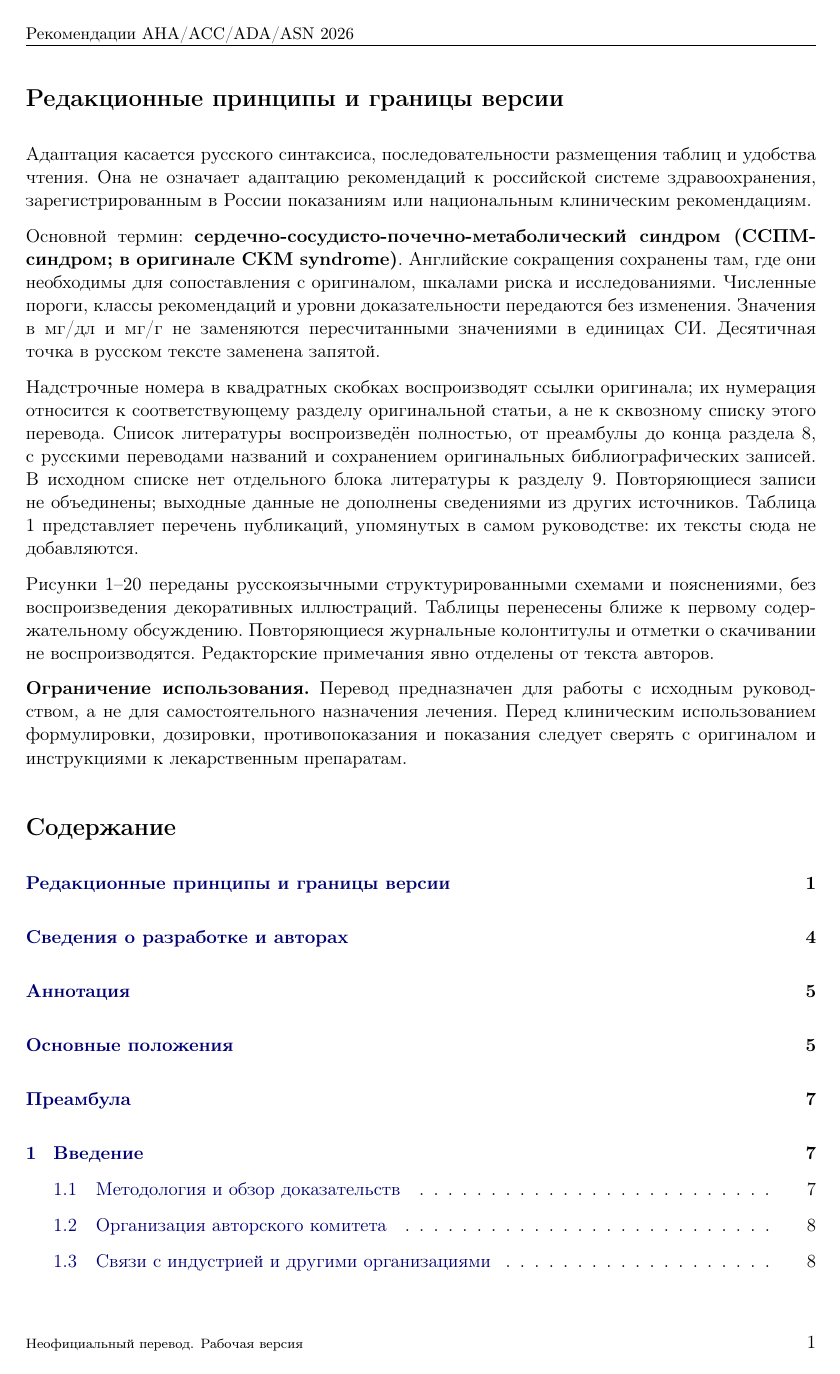
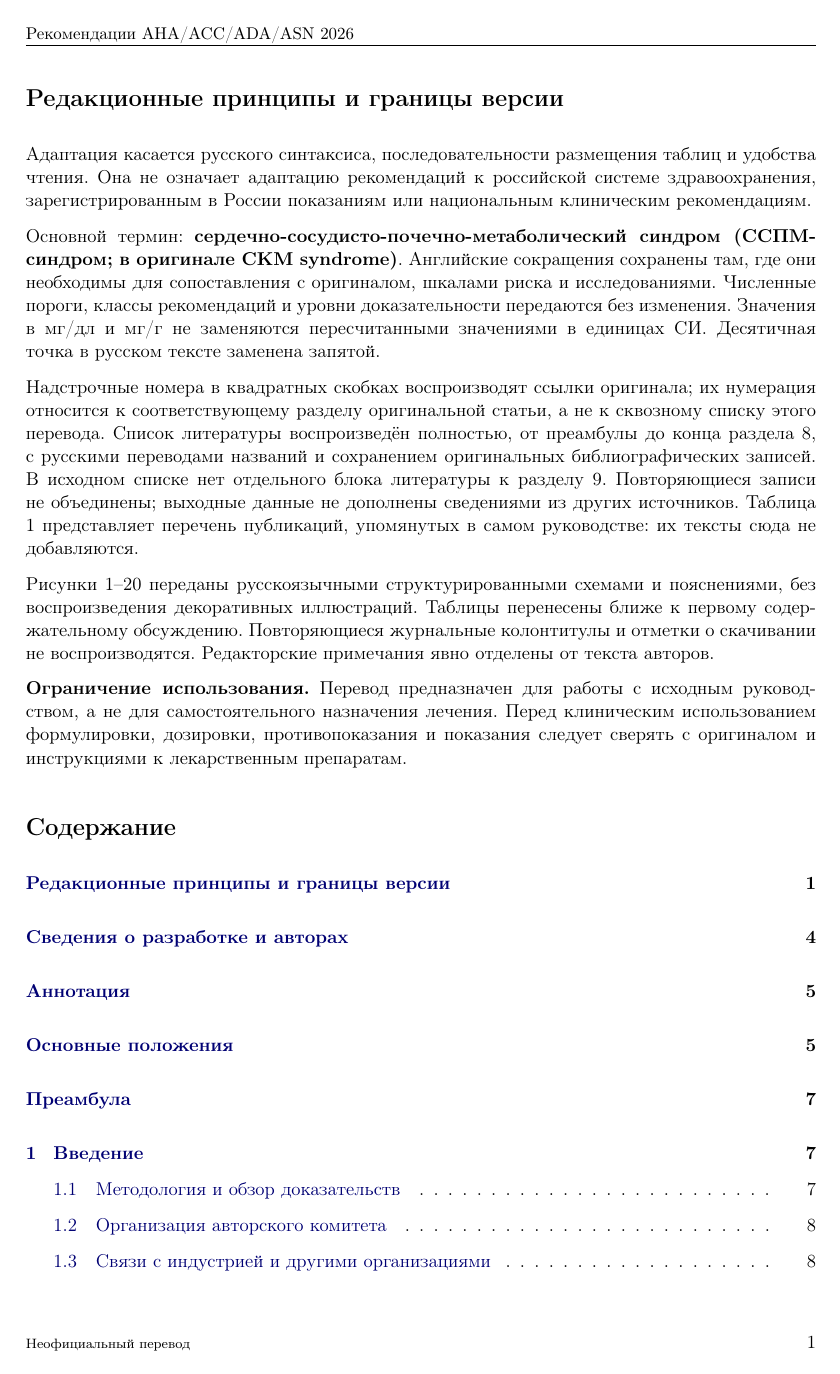
Before and after one commit to vsv62/CardioRenoHepatoMetabology, a LaTeX document (CKMS-2026_AHA.tex): page 2 of 118. Compiled offline with pdfLaTeX.

Commit message:
Remove 'Рабочая версия' from footer text

```diff
--- a/CKMS-2026_AHA.tex
+++ b/CKMS-2026_AHA.tex
@@ -43,7 +43,7 @@
 \fancyhf{}
 \fancyhead[L]{\small Рекомендации AHA/ACC/ADA/ASN 2026}
 \fancyhead[R]{\small}
-\fancyfoot[L]{\scriptsize Неофициальный перевод. Рабочая версия}
+\fancyfoot[L]{\scriptsize Неофициальный перевод}
 \fancyfoot[R]{\thepage}
 \setcounter{tocdepth}{3}
 \makeatletter
```
